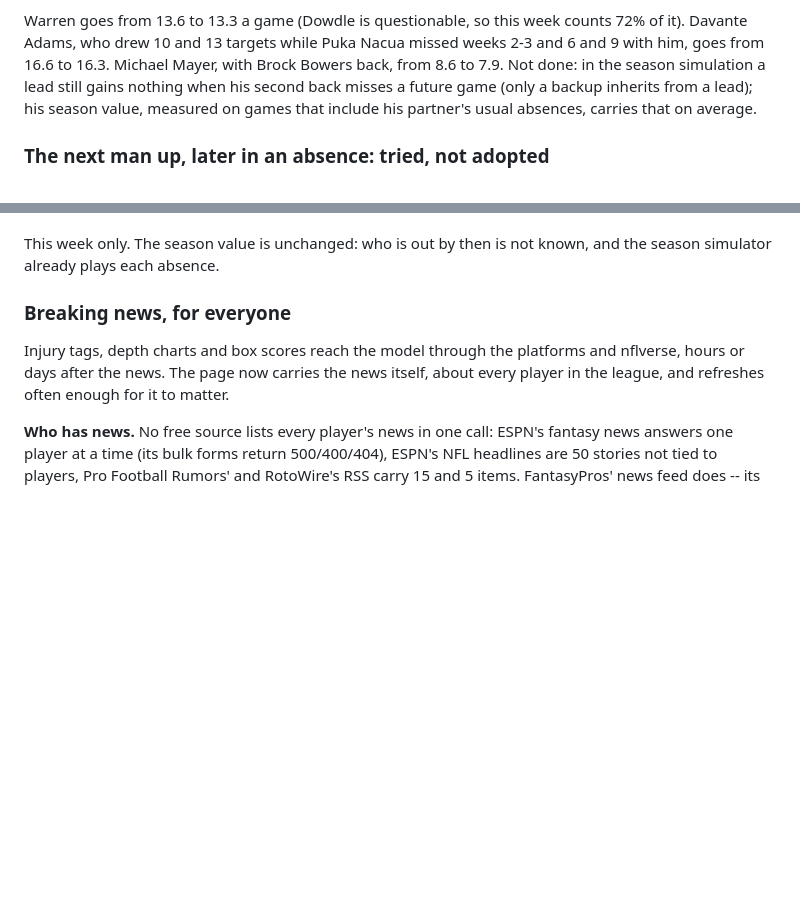
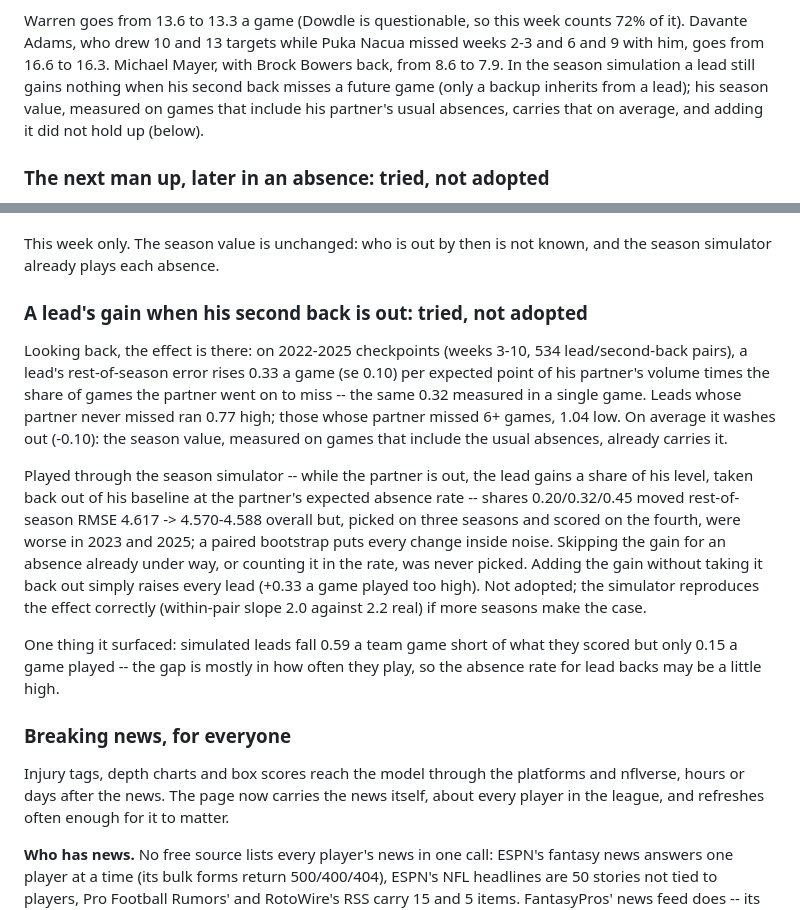
Before and after one commit to devz0r/Streamers, a Markdown page: DECISIONS.md, 2 parts joined by grey strips. Drawn GitHub-style; blank space fills up the shorter version.

Commit message:
Record the lead-back gain as tried and not adopted
In the season simulator, a lead gaining part of a missing second back's work
was worse in two of four held-out seasons and inside the noise overall; his
season value already carries it on average.

Co-Authored-By: Claude Opus 5.5 <noreply@anthropic.com>
Claude-Session: https://claude.ai/code/session_01QVACqWjrrHhsvvZbNpLPqq

```diff
--- a/DECISIONS.md
+++ b/DECISIONS.md
@@ -1893,11 +1893,11 @@ coming back to take Ollie Gordon II's work.
 Warren goes from 13.6 to 13.3 a game (Dowdle is questionable, so this week
 counts 72% of it). Davante Adams, who drew 10 and 13 targets while Puka
 Nacua missed weeks 2-3 and 6 and 9 with him, goes from 16.6 to 16.3.
-Michael Mayer, with Brock Bowers back, from 8.6 to 7.9. Not done: in the
-season simulation a lead still gains nothing when his second back misses a
-future game (only a backup inherits from a lead); his season value,
-measured on games that include his partner's usual absences, carries that
-on average.
+Michael Mayer, with Brock Bowers back, from 8.6 to 7.9. In the season
+simulation a lead still gains nothing when his second back misses a future
+game (only a backup inherits from a lead); his season value, measured on
+games that include his partner's usual absences, carries that on average,
+and adding it did not hold up (below).
 
 ### The next man up, later in an absence: tried, not adopted
 Once a backup has three or more games in the job, his own recent games carry
@@ -1974,6 +1974,31 @@ sits.
 
 This week only. The season value is unchanged: who is out by then is not
 known, and the season simulator already plays each absence.
+
+### A lead's gain when his second back is out: tried, not adopted
+Looking back, the effect is there: on 2022-2025 checkpoints (weeks 3-10,
+534 lead/second-back pairs), a lead's rest-of-season error rises 0.33 a
+game (se 0.10) per expected point of his partner's volume times the share
+of games the partner went on to miss -- the same 0.32 measured in a single
+game. Leads whose partner never missed ran 0.77 high; those whose partner
+missed 6+ games, 1.04 low. On average it washes out (-0.10): the season
+value, measured on games that include the usual absences, already carries
+it.
+
+Played through the season simulator -- while the partner is out, the lead
+gains a share of his level, taken back out of his baseline at the
+partner's expected absence rate -- shares 0.20/0.32/0.45 moved rest-of-
+season RMSE 4.617 -> 4.570-4.588 overall but, picked on three seasons and
+scored on the fourth, were worse in 2023 and 2025; a paired bootstrap
+puts every change inside noise. Skipping the gain for an absence already
+under way, or counting it in the rate, was never picked. Adding the gain
+without taking it back out simply raises every lead (+0.33 a game played
+too high). Not adopted; the simulator reproduces the effect correctly
+(within-pair slope 2.0 against 2.2 real) if more seasons make the case.
+
+One thing it surfaced: simulated leads fall 0.59 a team game short of what
+they scored but only 0.15 a game played -- the gap is mostly in how often
+they play, so the absence rate for lead backs may be a little high.
 
 ### Breaking news, for everyone
 Injury tags, depth charts and box scores reach the model through the
```
